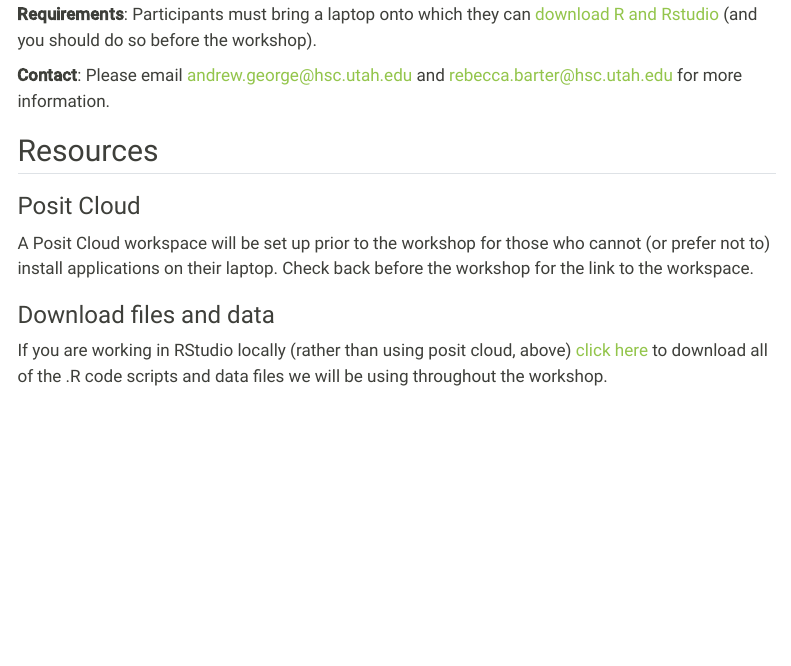
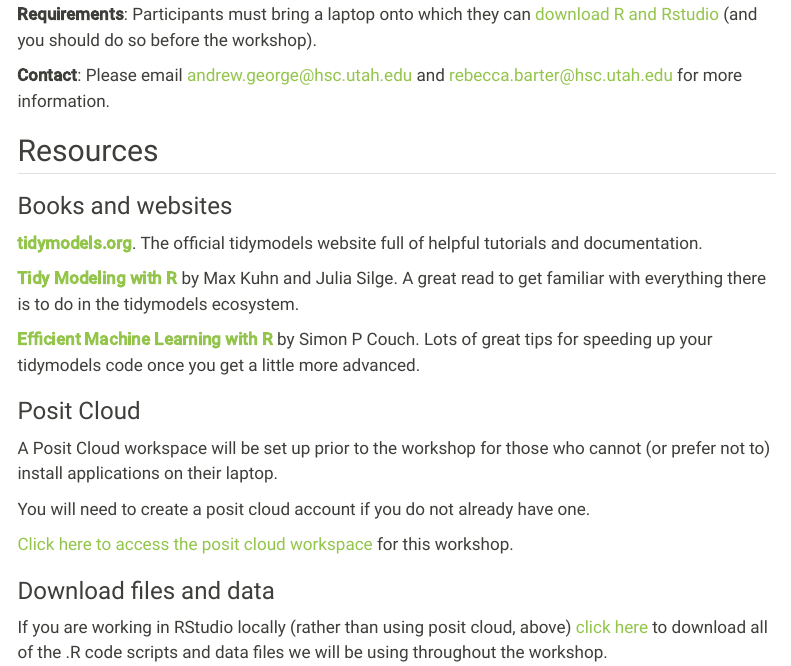
Before and after one commit to UofUDELPHI/2025-03-31-ml_r, a Quarto document (index.qmd): the page in a window 1100 px wide, from 780 px down. Rendered offline with R 4.5, knitr and Pandoc in place of Quarto, with nearby package versions; menus at the side of the page are left out.

Commit message:
Update resources and posit cloud link

```diff
--- a/index.qmd
+++ b/index.qmd
@@ -36,14 +36,26 @@
 
 ## Resources
 
+### Books and websites
+
+[**tidymodels.org**](https://www.tidymodels.org/). The official tidymodels website full of helpful tutorials and documentation.
+
+[**Tidy Modeling with R**](https://www.tmwr.org/) by Max Kuhn and Julia Silge. A great read to get familiar with everything there is to do in the tidymodels ecosystem.
+
+[**Efficient Machine Learning with R**](https://emlwr.org/) by Simon P Couch. Lots of great tips for speeding up your tidymodels code once you get a little more advanced.
+
+
 
 ### Posit Cloud
 
-A Posit Cloud workspace will be set up prior to the workshop for those who cannot (or prefer not to) install applications on their laptop. Check back before the workshop for the link to the workspace.
+A Posit Cloud workspace will be set up prior to the workshop for those who cannot (or prefer not to) install applications on their laptop.
+
+You will need to create a posit cloud account if you do not already have one.
+
+[Click here to access the posit cloud workspace](https://posit.cloud/spaces/633199/join?access_code=AtBQM0GAqO90jL5cJ04_QA2OJ4BtXYj_YjF3_Pod) for this workshop.
 
 
 ### Download files and data
-
 
 If you are working in RStudio locally (rather than using posit cloud, above) [click here](content.zip "download") to download all of the .R code scripts and data files we will be using throughout the workshop.
 
```
Also changed, not shown: content/code_complete/06_hyperparameter_tuning_binary_complete.R (+2 -2 lines), content/code_incomplete/05_decision_trees_binary_incomplete.R (+1 -1 lines), content/code_incomplete/05a_decision_trees_binary_incomplete.R (deleted, +0 -1 lines), content/code_incomplete/05a_decision_trees_continuous_incomplete.R (added, +2 -0 lines), content/code_incomplete/06_hyperparameter_tuning_binary_incomplete.R (+4 -2 lines), docs/search.json, 5 other files.
